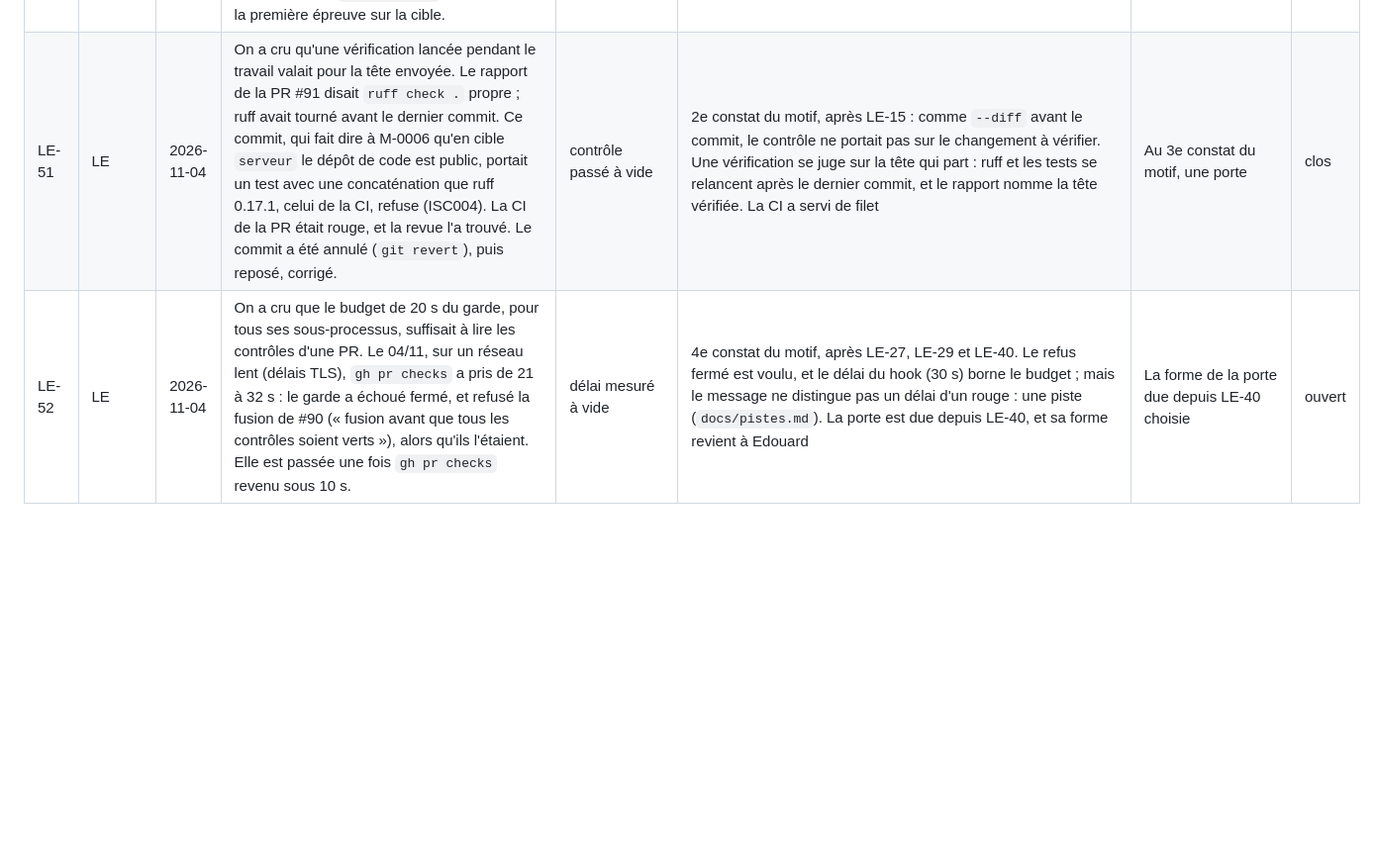
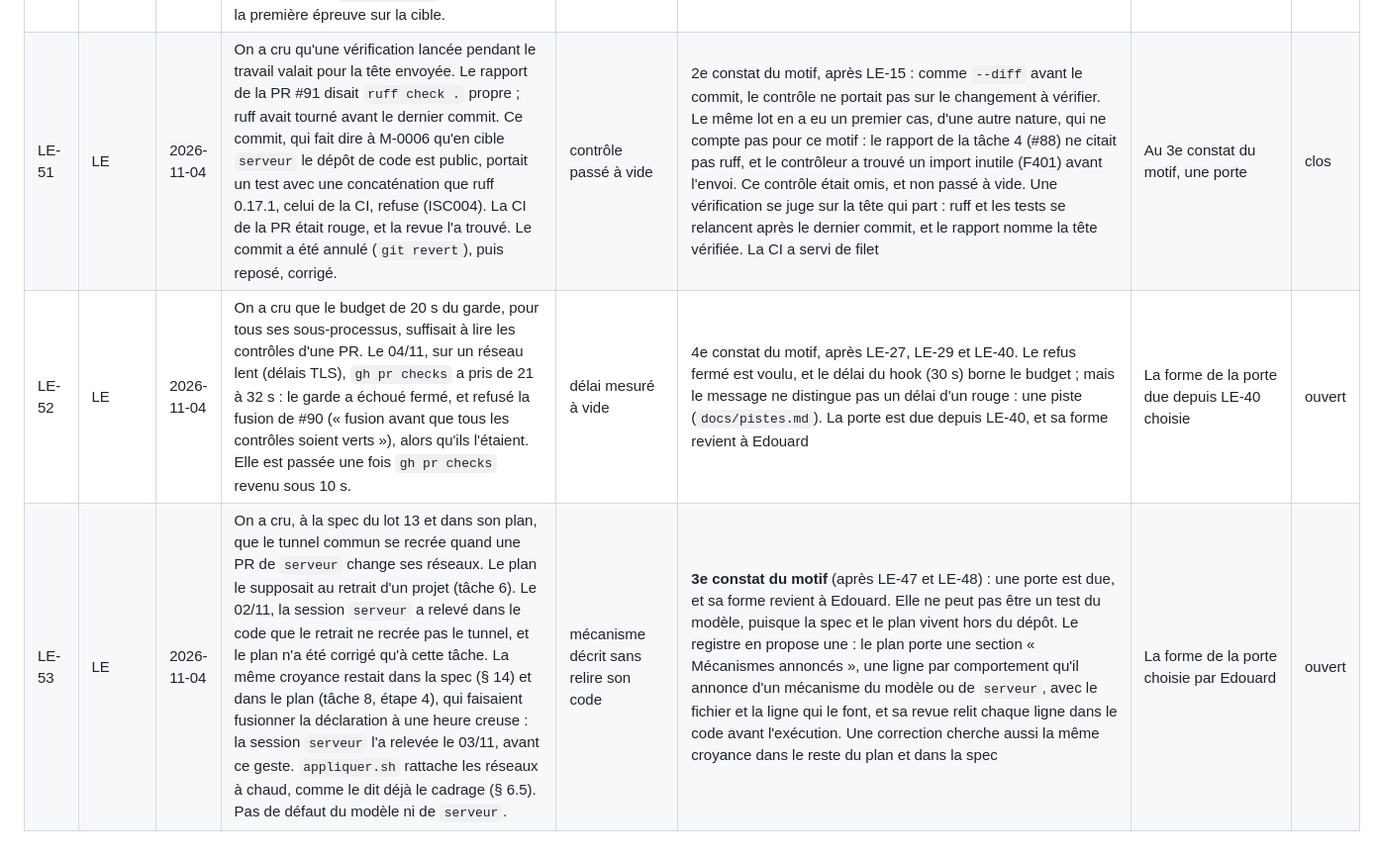
Before and after one commit to EdouardZemb/modele-projet, a Markdown page: docs/registre.md, the part around one of its changes. Shown at 99% size. GitHub-like rendering; blank space fills up the shorter version.

Commit message:
docs: LE-48 se scinde, le tunnel devient LE-53, et LE-51 cite la tâche 4 (#84)
LE-48 réunissait deux constats relevés à part : la route /sante des
scénarios de la spec, et le tunnel commun qu'on croyait recréé. LE-48 garde
/sante ; LE-53 dit le tunnel, relevé le 02/11 au retrait puis le 03/11 à la
déclaration, la première correction n'ayant pas cherché ailleurs. C'est le
3e constat du motif « mécanisme décrit sans relire son code » : une porte
est due, et sa forme revient à Edouard.

LE-51 cite le rapport de la tâche 4, qui ne citait pas ruff : un contrôle
omis, d'une autre nature, qui ne compte pas pour son motif.

Co-Authored-By: Claude Opus 5.5 <noreply@anthropic.com>
Claude-Session: https://claude.ai/code/session_015St6A5u6S8ESYFCbZ53pBm

```diff
--- a/docs/registre.md
+++ b/docs/registre.md
@@ -64,4 +64,5 @@ Au 3e constat portant le même motif, on écrit une porte (un test, un hook, une
 | LE-49 | LE | 2026-11-04 | Un 4e écart à la spec, voulu cette fois, n'a pas été dit comme tel. La spec du lot 13 (§ 4) voulait que les unités d'un projet à deux dépôts attendent les clones des données « tant qu'ils manquent ». Suivie à la lettre (serveur#28), l'étape 9 de `serveur` sautait le `--verifier` d'un projet déjà installé dès qu'un clone manquait : le contrôle de dérive s'arrêtait, et `serveur-sonde` restait vert (revue finale). serveur#31 n'attend plus qu'à la première installation, ce qui garde la raison de la spec : la sonde du projet, installée trop tôt, échouerait toutes les 5 minutes sans pouvoir le signaler. L'écart est juste, mais le corps de serveur#31 ne le nomme pas comme un écart à la spec, ni la promesse qu'il touche : seul le journal du lot le dit. | écart à la spec mal pesé | 4e constat du motif, après LE-32, LE-35 et LE-37. La porte est due depuis LE-37, et sa forme revient à Edouard ; la section « Écarts à la spec » que le registre y propose l'aurait demandé ici | La porte due depuis LE-37 est écrite | ouvert |
 | LE-50 | LE | 2026-11-04 | On a cru, encore, qu'une épreuve hors du Docker de la cible valait pour elle. La revue de serveur#31 a éprouvé le nouveau retrait des images d'un projet, par leurs étiquettes, sur une image qui porte `:main` et `:X.Y.Z` à la fois, mais sur un magasin containerd seulement. Le serveur a le magasin classique, où une image tirée par empreinte n'a pas de nom, au contraire du magasin containerd (LE-41). Le retrait d'`essai-chaine` (tâche 11) sera la première épreuve sur la cible. | version d'outil du poste différente de la cible | 4e constat du motif, après LE-28, LE-36 et LE-41. La porte est due depuis LE-41, et sa forme revient à Edouard. Le retrait se lit sur le serveur, sortie collée, et s'arrête à toute erreur que la notice de `serveur` n'annonce pas | Le retrait d'`essai-chaine` retire ses images sur le serveur sans erreur inattendue ; et la forme de la porte due depuis LE-41 choisie | ouvert |
-| LE-51 | LE | 2026-11-04 | On a cru qu'une vérification lancée pendant le travail valait pour la tête envoyée. Le rapport de la PR #91 disait `ruff check .` propre ; ruff avait tourné avant le dernier commit. Ce commit, qui fait dire à M-0006 qu'en cible `serveur` le dépôt de code est public, portait un test avec une concaténation que ruff 0.17.1, celui de la CI, refuse (ISC004). La CI de la PR était rouge, et la revue l'a trouvé. Le commit a été annulé (`git revert`), puis reposé, corrigé. | contrôle passé à vide | 2e constat du motif, après LE-15 : comme `--diff` avant le commit, le contrôle ne portait pas sur le changement à vérifier. Une vérification se juge sur la tête qui part : ruff et les tests se relancent après le dernier commit, et le rapport nomme la tête vérifiée. La CI a servi de filet | Au 3e constat du motif, une porte | clos |
+| LE-51 | LE | 2026-11-04 | On a cru qu'une vérification lancée pendant le travail valait pour la tête envoyée. Le rapport de la PR #91 disait `ruff check .` propre ; ruff avait tourné avant le dernier commit. Ce commit, qui fait dire à M-0006 qu'en cible `serveur` le dépôt de code est public, portait un test avec une concaténation que ruff 0.17.1, celui de la CI, refuse (ISC004). La CI de la PR était rouge, et la revue l'a trouvé. Le commit a été annulé (`git revert`), puis reposé, corrigé. | contrôle passé à vide | 2e constat du motif, après LE-15 : comme `--diff` avant le commit, le contrôle ne portait pas sur le changement à vérifier. Le même lot en a eu un premier cas, d'une autre nature, qui ne compte pas pour ce motif : le rapport de la tâche 4 (#88) ne citait pas ruff, et le contrôleur a trouvé un import inutile (F401) avant l'envoi. Ce contrôle était omis, et non passé à vide. Une vérification se juge sur la tête qui part : ruff et les tests se relancent après le dernier commit, et le rapport nomme la tête vérifiée. La CI a servi de filet | Au 3e constat du motif, une porte | clos |
 | LE-52 | LE | 2026-11-04 | On a cru que le budget de 20 s du garde, pour tous ses sous-processus, suffisait à lire les contrôles d'une PR. Le 04/11, sur un réseau lent (délais TLS), `gh pr checks` a pris de 21 à 32 s : le garde a échoué fermé, et refusé la fusion de #90 (« fusion avant que tous les contrôles soient verts »), alors qu'ils l'étaient. Elle est passée une fois `gh pr checks` revenu sous 10 s. | délai mesuré à vide | 4e constat du motif, après LE-27, LE-29 et LE-40. Le refus fermé est voulu, et le délai du hook (30 s) borne le budget ; mais le message ne distingue pas un délai d'un rouge : une piste (`docs/pistes.md`). La porte est due depuis LE-40, et sa forme revient à Edouard | La forme de la porte due depuis LE-40 choisie | ouvert |
+| LE-53 | LE | 2026-11-04 | On a cru, à la spec du lot 13 et dans son plan, que le tunnel commun se recrée quand une PR de `serveur` change ses réseaux. Le plan le supposait au retrait d'un projet (tâche 6). Le 02/11, la session `serveur` a relevé dans le code que le retrait ne recrée pas le tunnel, et le plan n'a été corrigé qu'à cette tâche. La même croyance restait dans la spec (§ 14) et dans le plan (tâche 8, étape 4), qui faisaient fusionner la déclaration à une heure creuse : la session `serveur` l'a relevée le 03/11, avant ce geste. `appliquer.sh` rattache les réseaux à chaud, comme le dit déjà le cadrage (§ 6.5). Pas de défaut du modèle ni de `serveur`. | mécanisme décrit sans relire son code | **3e constat du motif** (après LE-47 et LE-48) : une porte est due, et sa forme revient à Edouard. Elle ne peut pas être un test du modèle, puisque la spec et le plan vivent hors du dépôt. Le registre en propose une : le plan porte une section « Mécanismes annoncés », une ligne par comportement qu'il annonce d'un mécanisme du modèle ou de `serveur`, avec le fichier et la ligne qui le font, et sa revue relit chaque ligne dans le code avant l'exécution. Une correction cherche aussi la même croyance dans le reste du plan et dans la spec | La forme de la porte choisie par Edouard | ouvert |
```
Also changed, not shown: other parts of docs/registre.md (+1 -1 lines).
